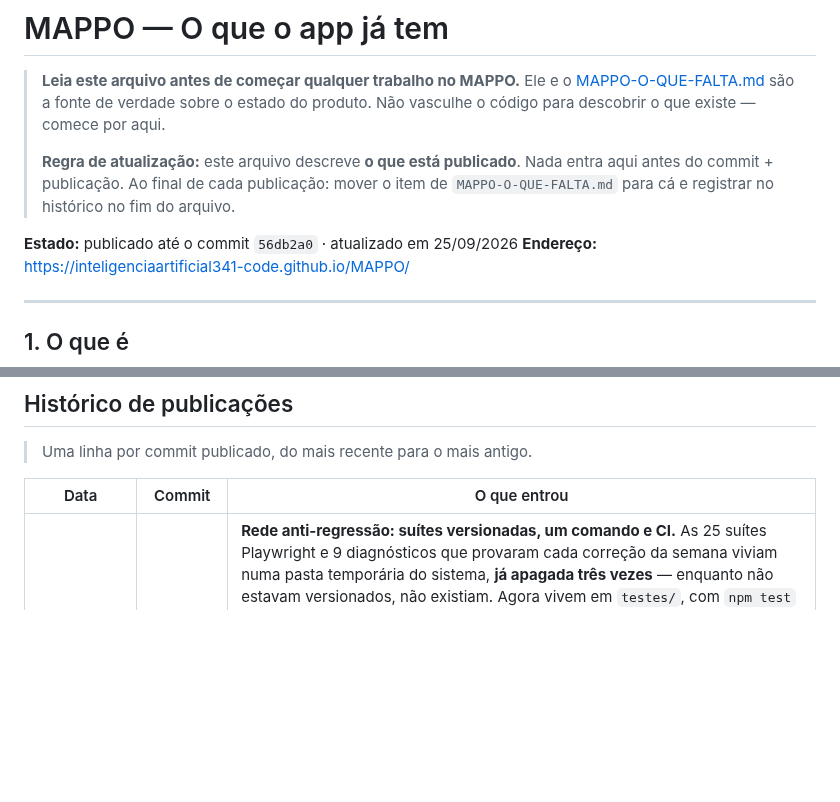
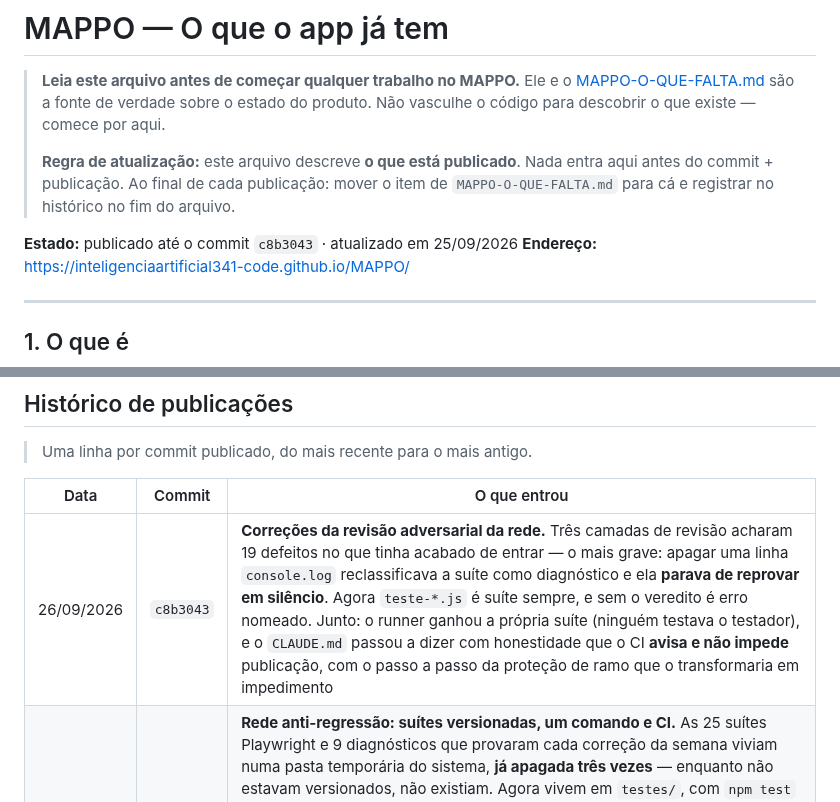
Before and after one commit to inteligenciaartificial341-code/MAPPO, a Markdown page: MAPPO-O-QUE-TEM.md, 2 parts joined by grey strips. GitHub-like rendering; blank space fills up the shorter version.

Commit message:
docs: fecha o spec da rede anti-regressao e registra no historico
Co-Authored-By: Claude Opus 5 <noreply@anthropic.com>

```diff
--- a/MAPPO-O-QUE-TEM.md
+++ b/MAPPO-O-QUE-TEM.md
@@ -8,7 +8,7 @@
 > antes do commit + publicação. Ao final de cada publicação: mover o item de
 > `MAPPO-O-QUE-FALTA.md` para cá e registrar no histórico no fim do arquivo.
 
-**Estado:** publicado até o commit `56db2a0` · atualizado em 25/09/2026
+**Estado:** publicado até o commit `c8b3043` · atualizado em 25/09/2026
 **Endereço:** https://inteligenciaartificial341-code.github.io/MAPPO/
 
 ---
@@ -231,6 +231,7 @@ que já funcionavam e **não havia como perceber** antes do usuário.
 
 | Data | Commit | O que entrou |
 |---|---|---|
+| 26/09/2026 | `c8b3043` | **Correções da revisão adversarial da rede.** Três camadas de revisão acharam 19 defeitos no que tinha acabado de entrar — o mais grave: apagar uma linha `console.log` reclassificava a suíte como diagnóstico e ela **parava de reprovar em silêncio**. Agora `teste-*.js` é suíte sempre, e sem o veredito é erro nomeado. Junto: o runner ganhou a própria suíte (ninguém testava o testador), e o `CLAUDE.md` passou a dizer com honestidade que o CI **avisa e não impede** publicação, com o passo a passo da proteção de ramo que o transformaria em impedimento |
 | 25/09/2026 | `56db2a0` | **Rede anti-regressão: suítes versionadas, um comando e CI.** As 25 suítes Playwright e 9 diagnósticos que provaram cada correção da semana viviam numa pasta temporária do sistema, **já apagada três vezes** — enquanto não estavam versionados, não existiam. Agora vivem em `testes/`, com `npm test` rodando tudo em série e terminando na contagem (`25/25 suites passaram`), e o GitHub Actions rodando o mesmo comando a cada push, de graça. O runner classifica pelo veredito `TODOS OS CHECKS … PASSARAM` e não por lista de nomes, então suíte nova entra sozinha e suíte que parou de imprimir o veredito aparece como falha. Os três que batem no site publicado e no Firestore real ficam fora do CI. Junto, a regra escrita em `CLAUDE.md`: **todo defeito relatado vira teste antes de virar correção** |
 | 25/09/2026 | `3eb9663` | **A foto ficava presa no aparelho que a tirou.** O texto sincronizava entre celular e notebook, a foto não. As fotos estavam no servidor o tempo todo — faltava o **ponteiro**: o índice de fotos da ordem (`__f`) era decidido pelo merge campo a campo, e o índice velho da nuvem vencia o novo. Junto: marcar um item do checklist num aparelho fazia o array local inteiro vencer, levando junto a ausência das fotos do outro. Agora índice de foto é união e cada foto é decidida sozinha — uma foto só some quando ninguém mais a tem |
 | 25/09/2026 | `82c6317` | **A nuvem apagava a foto recém-tirada ao devolver a ordem.** Salvar a etiqueta da condensadora fazia a da evaporadora sumir, e a OS voltava de concluída para em andamento (sem a foto ela deixa de cumprir os requisitos). O app só preservava as fotos locais que a **nuvem já conhecia** — uma foto tirada agora ainda não está lá, então o valor vazio do remoto a sobrescrevia. Regra agora explícita: a nuvem não conhecer uma foto nunca é razão para apagá-la |
```
Also changed, not shown: _bmad-output/implementation-artifacts/spec-rede-anti-regressao.md (+1 -1 lines).
